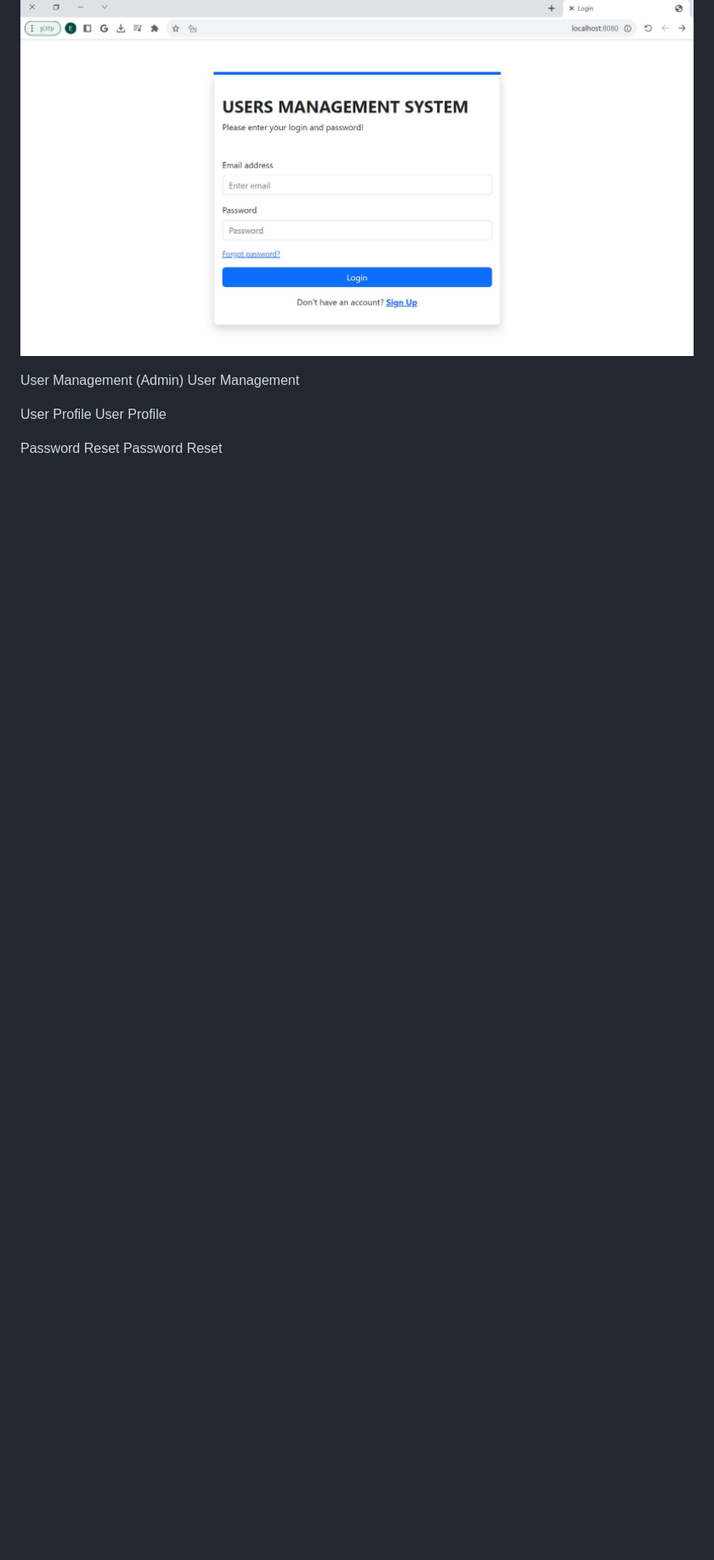
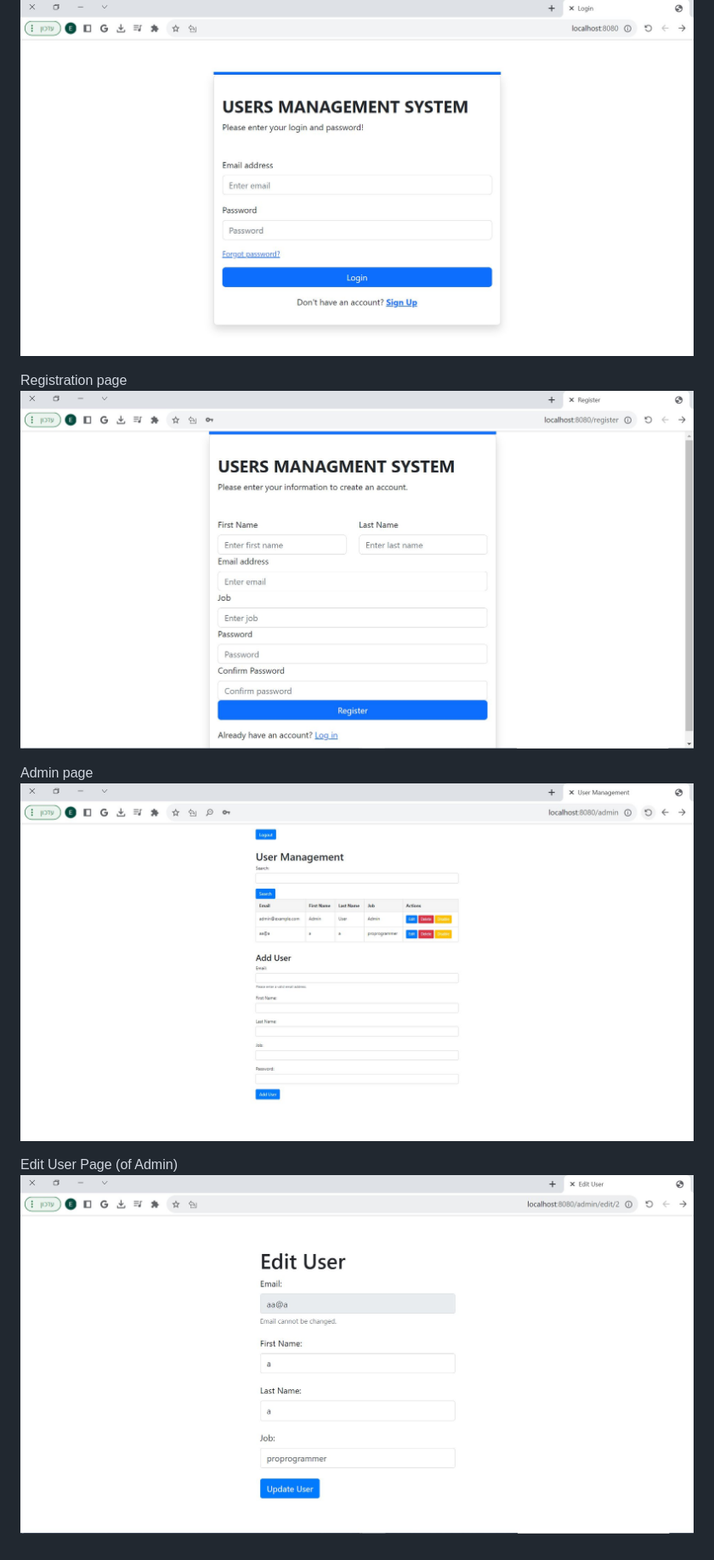
Before and after one commit to EladMe1/Management-System, a Markdown page: README.md, the part around the change printed below. Shown: that part at 85% size. GitHub-like rendering; blank space fills up the shorter version.

```diff
--- a/README.md
+++ b/README.md
@@ -54,11 +53,11 @@ Here are some screenshots of the Project Management System:
 Dashboard
 ![](img/1.JPG)
 
-User Management (Admin)
-User Management
+Registration page
+![](img/2.JPG)
 
-User Profile
-User Profile
+Admin page
+![](img/3.JPG)
 
-Password Reset
-Password Reset
+Edit User Page (of Admin)
+![](img/4.JPG)
```
Also changed, not shown: other parts of README.md (+0 -1 lines).
